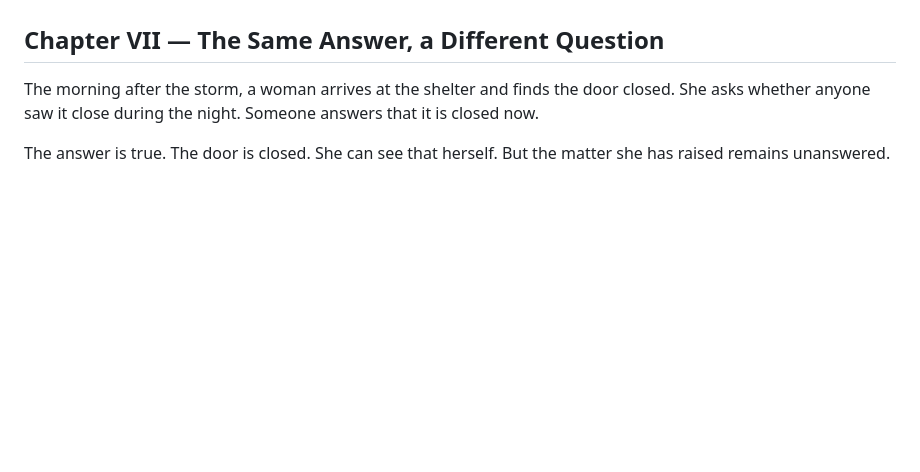
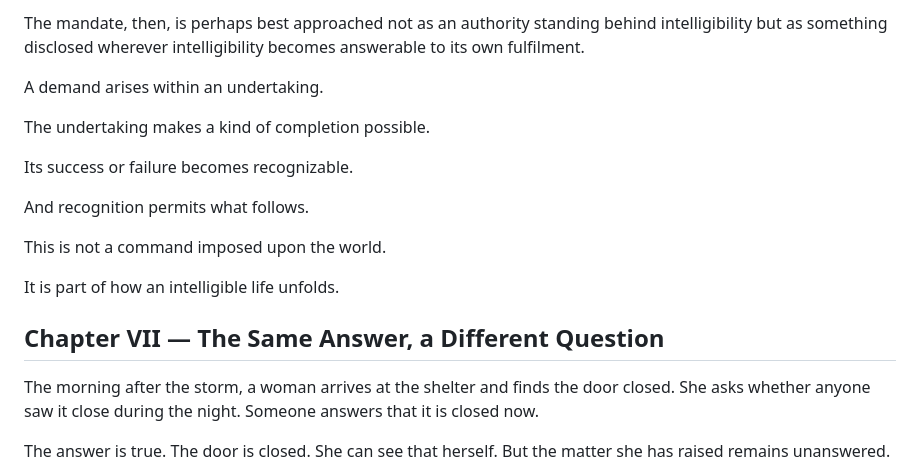
Before and after one commit to TitanicParker/fiche-ceathar, a Markdown page: Fountainhead_II.md, the part around one of its changes. Drawn GitHub-style; blank space fills up the shorter version.

Commit message:
Restore continuation of Fountainhead II Chapter VI

```diff
--- a/Fountainhead_II.md
+++ b/Fountainhead_II.md
@@ -1970,3 +2040,17 @@ The warning succeeds.
+The mandate, then, is perhaps best approached not as an authority standing behind intelligibility but as something disclosed wherever intelligibility becomes answerable to its own fulfilment.
+
+A demand arises within an undertaking.
+
+The undertaking makes a kind of completion possible.
+
+Its success or failure becomes recognizable.
+
+And recognition permits what follows.
+
+This is not a command imposed upon the world.
+
+It is part of how an intelligible life unfolds.
+
 ## Chapter VII — The Same Answer, a Different Question
 
 The morning after the storm, a woman arrives at the shelter and finds the door closed. She asks whether anyone saw it close during the night. Someone answers that it is closed now.
```
Also changed, not shown: other parts of Fountainhead_II.md (+70 -0 lines).
